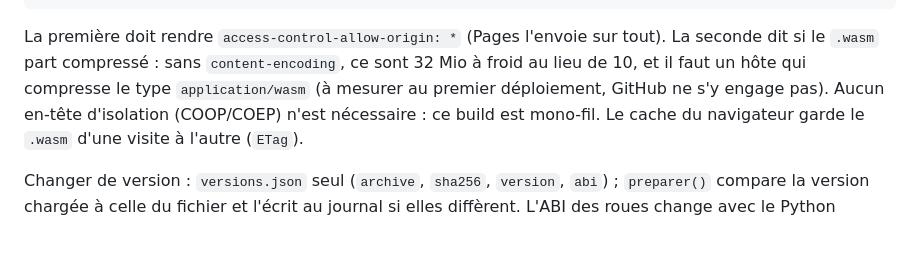
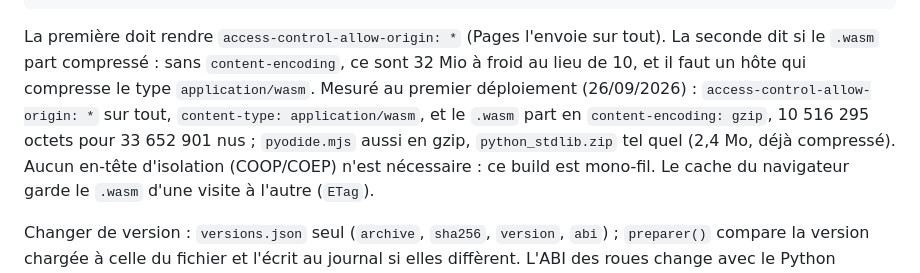
Before and after one commit to SmartAudioTools/qtpy6web, a Markdown page: README.md, the part around the change. Rendered like a GitHub page; blank space fills up the shorter version.

Commit message:
Hébergement : les mesures du premier déploiement (CORS ouvert, wasm en gzip 10,5 Mo)
Co-Authored-By: Claude Fable 5.1 <noreply@anthropic.com>

```diff
--- a/README.md
+++ b/README.md
@@ -303,7 +303,9 @@ curl -sI -H "Accept-Encoding: gzip, br" https://smartaudiotools.github.io/qtpy6w
 
 La première doit rendre `access-control-allow-origin: *` (Pages l'envoie sur tout). La seconde dit si le `.wasm` part
 compressé : sans `content-encoding`, ce sont 32 Mio à froid au lieu de 10, et il faut un hôte qui compresse le type
-`application/wasm` (à mesurer au premier déploiement, GitHub ne s'y engage pas). Aucun en-tête d'isolation (COOP/COEP)
+`application/wasm`. Mesuré au premier déploiement (26/09/2026) : `access-control-allow-origin: *` sur tout, `content-type:
+application/wasm`, et le `.wasm` part en `content-encoding: gzip`, 10 516 295 octets pour 33 652 901 nus ; `pyodide.mjs`
+aussi en gzip, `python_stdlib.zip` tel quel (2,4 Mo, déjà compressé). Aucun en-tête d'isolation (COOP/COEP)
 n'est nécessaire : ce build est mono-fil. Le cache du navigateur garde le `.wasm` d'une visite à l'autre (`ETag`).
 
 Changer de version : `versions.json` seul (`archive`, `sha256`, `version`, `abi`) ; `preparer()` compare la version
```
